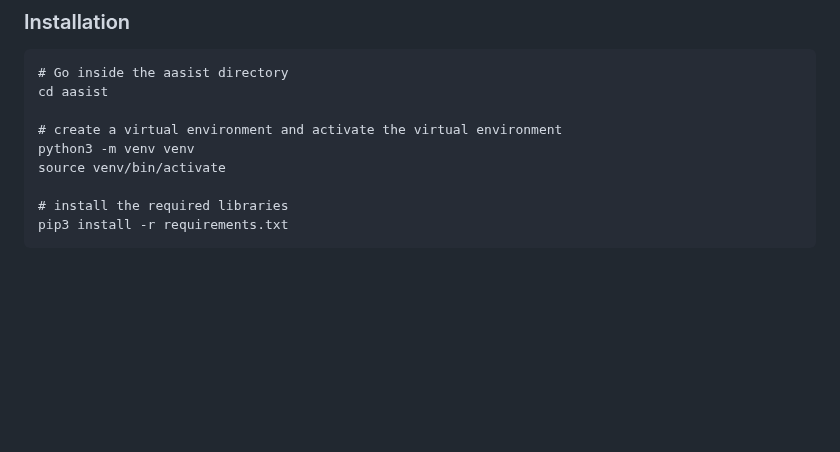
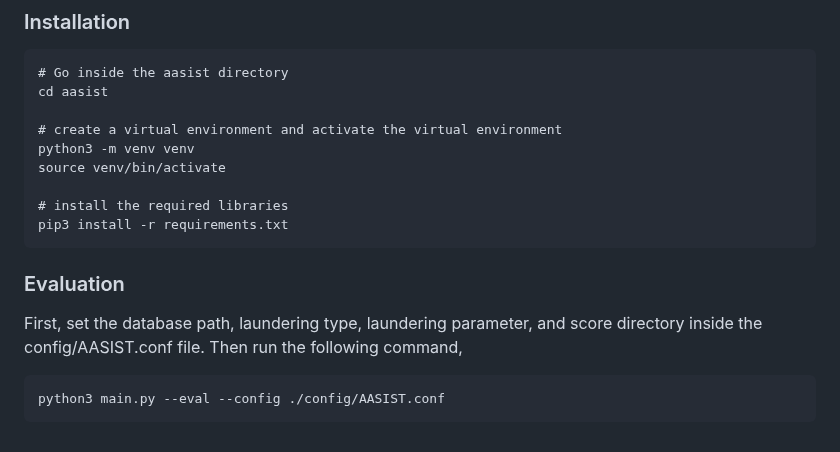
Before and after one commit to hashim19/Rob-ASD, a Markdown page: README.md, the part around the change. GitHub-like rendering; blank space fills up the shorter version.

````diff
--- a/README.md
+++ b/README.md
@@ -182,3 +182,11 @@ source venv/bin/activate
 # install the required libraries
 pip3 install -r requirements.txt
 ```
+
+### Evaluation
+
+First, set the database path, laundering type, laundering parameter, and score directory inside the config/AASIST.conf file. Then run the following command,
+
+```
+python3 main.py --eval --config ./config/AASIST.conf
+```
````
